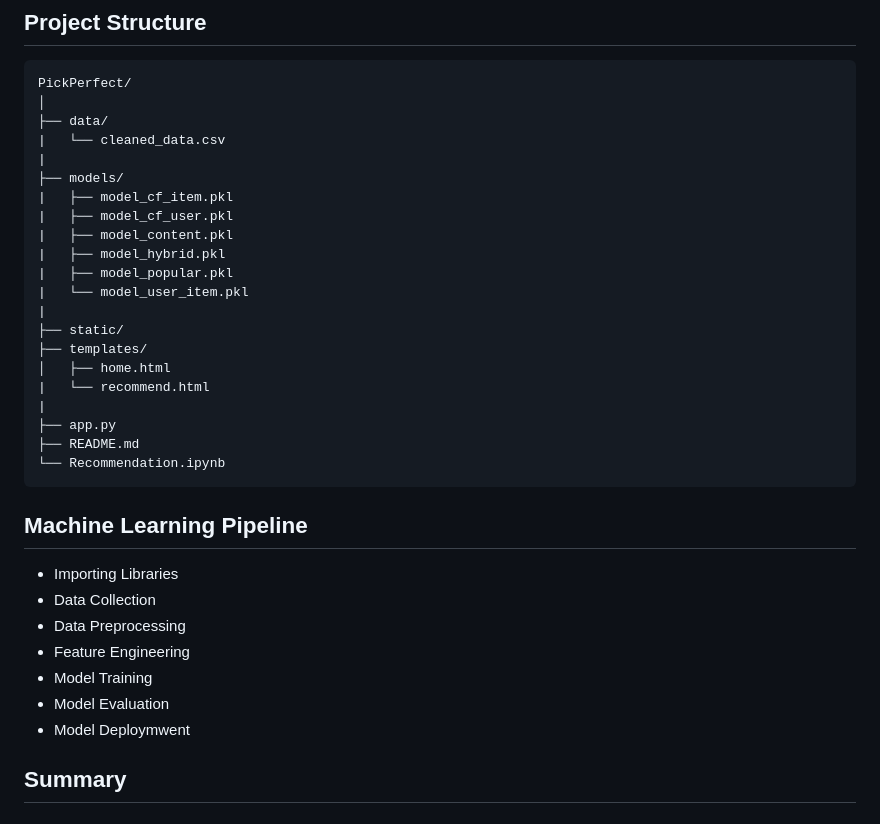
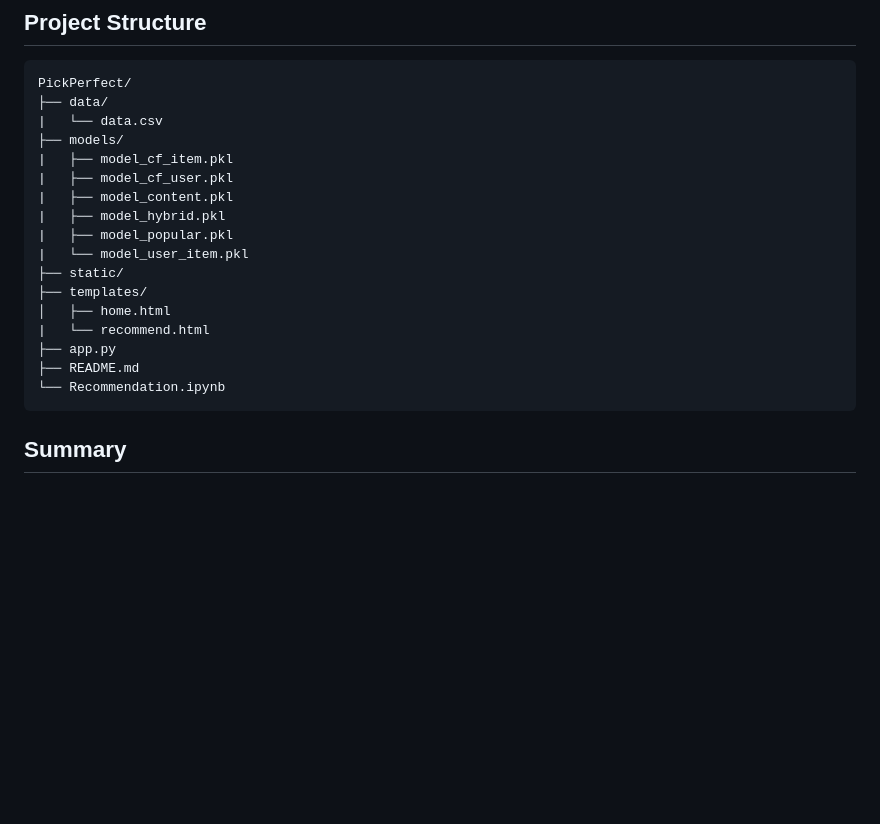
Before and after one commit to ujjwalkumar14b/PickPerfect, a Markdown page: README.md, the part around the change. GitHub-like rendering; blank space fills up the shorter version.

Commit message:
Revise project structure and clean up README
Updated project structure and removed machine learning pipeline section.

````diff
--- a/README.md
+++ b/README.md
@@ -11,10 +11,8 @@ This project recommend products based on user preference. It is done by collabor
 ## Project Structure
 ```
 PickPerfect/
-│
 ├── data/
-|   └── cleaned_data.csv
-|
+|   └── data.csv
 ├── models/
 |   ├── model_cf_item.pkl
 |   ├── model_cf_user.pkl
@@ -22,25 +20,15 @@ PickPerfect/
 |   ├── model_hybrid.pkl
 |   ├── model_popular.pkl
 |   └── model_user_item.pkl
-|
 ├── static/
 ├── templates/
 │   ├── home.html
 |   └── recommend.html
-|
 ├── app.py
 ├── README.md
 └── Recommendation.ipynb
 ```
 
-## Machine Learning Pipeline
-- Importing Libraries
-- Data Collection
-- Data Preprocessing
-- Feature Engineering
-- Model Training
-- Model Evaluation
-- Model Deploymwent
 
 ## Summary
 
````
